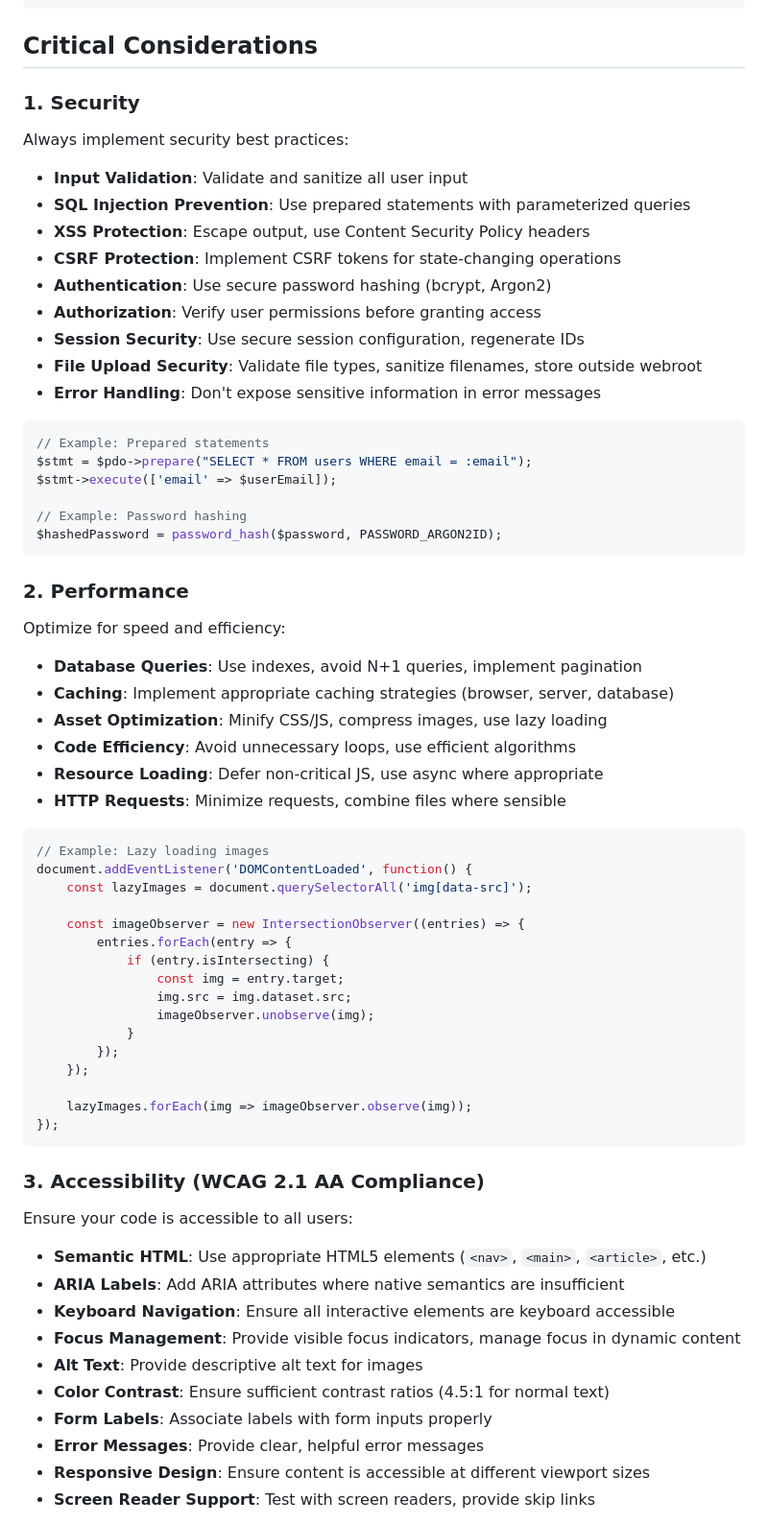
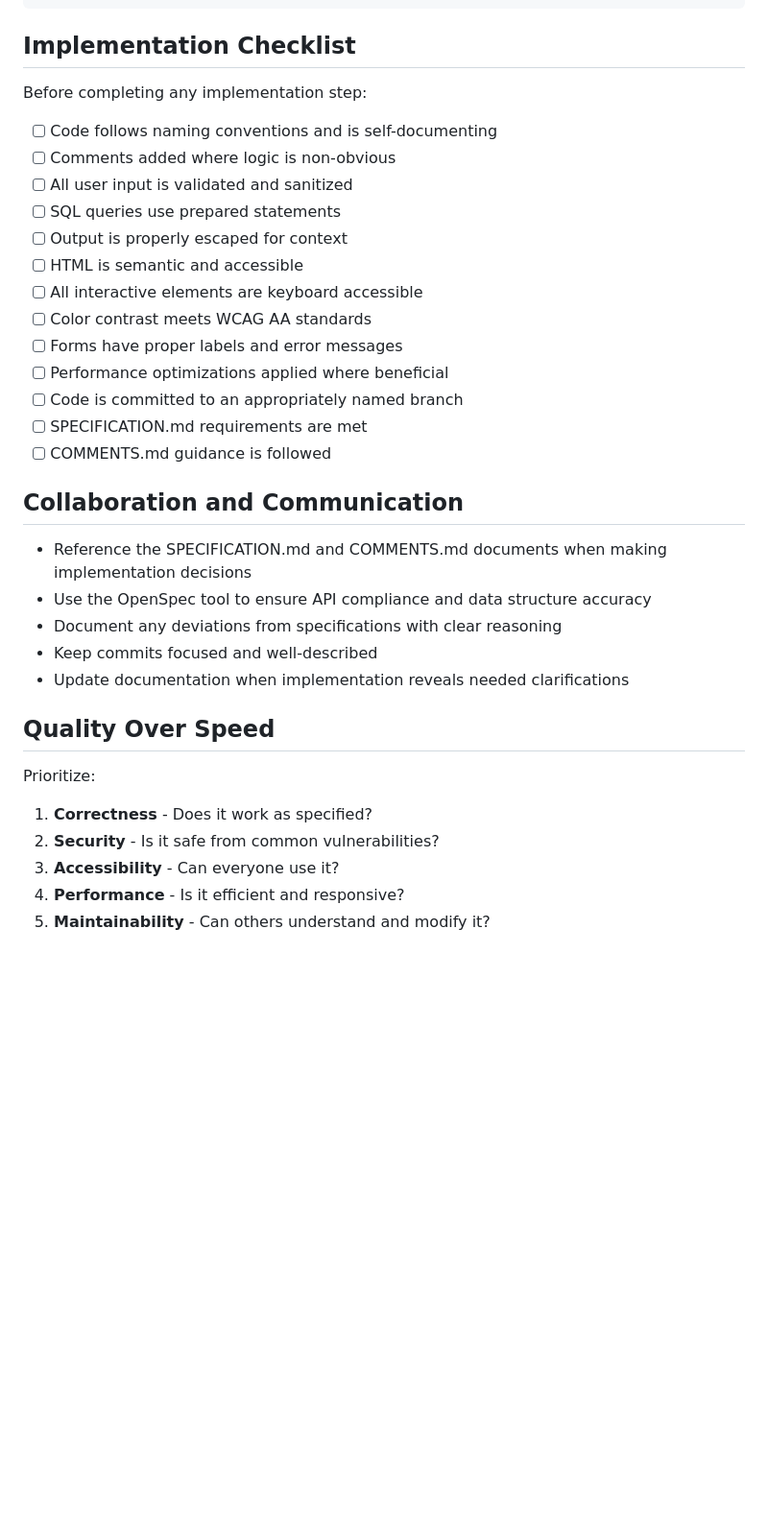
Before and after one commit to kalaspuffar/shuffle, a Markdown page: personas/WEB_DEVELOPER.md, the part around one of its changes. Shown at 96% size. Drawn GitHub-style; blank space fills up the shorter version.

````diff
--- a/personas/WEB_DEVELOPER.md
+++ b/personas/WEB_DEVELOPER.md
@@ -120,73 +242,38 @@ function processUserInput($input) {
 }
 ```
 
-## Critical Considerations
+## Implementation Checklist
 
-### 1. Security
+Before completing any implementation step:
 
-Always implement security best practices:
+- [ ] Code follows naming conventions and is self-documenting
+- [ ] Comments added where logic is non-obvious
+- [ ] All user input is validated and sanitized
+- [ ] SQL queries use prepared statements
+- [ ] Output is properly escaped for context
+- [ ] HTML is semantic and accessible
+- [ ] All interactive elements are keyboard accessible
+- [ ] Color contrast meets WCAG AA standards
+- [ ] Forms have proper labels and error messages
+- [ ] Performance optimizations applied where beneficial
+- [ ] Code is committed to an appropriately named branch
+- [ ] SPECIFICATION.md requirements are met
+- [ ] COMMENTS.md guidance is followed
 
-- **Input Validation**: Validate and sanitize all user input
-- **SQL Injection Prevention**: Use prepared statements with parameterized queries
-- **XSS Protection**: Escape output, use Content Security Policy headers
-- **CSRF Protection**: Implement CSRF tokens for state-changing operations
-- **Authentication**: Use secure password hashing (bcrypt, Argon2)
-- **Authorization**: Verify user permissions before granting access
-- **Session Security**: Use secure session configuration, regenerate IDs
-- **File Upload Security**: Validate file types, sanitize filenames, store outside webroot
-- **Error Handling**: Don't expose sensitive information in error messages
+## Collaboration and Communication
 
-```php
-// Example: Prepared statements
-$stmt = $pdo->prepare("SELECT * FROM users WHERE email = :email");
-$stmt->execute(['email' => $userEmail]);
+- Reference the SPECIFICATION.md and COMMENTS.md documents when making implementation decisions
+- Use the OpenSpec tool to ensure API compliance and data structure accuracy
+- Document any deviations from specifications with clear reasoning
+- Keep commits focused and well-described
+- Update documentation when implementation reveals needed clarifications
 
-// Example: Password hashing
-$hashedPassword = password_hash($password, PASSWORD_ARGON2ID);
-```
+## Quality Over Speed
 
-### 2. Performance
+Prioritize:
+1. **Correctness** - Does it work as specified?
+2. **Security** - Is it safe from common vulnerabilities?
+3. **Accessibility** - Can everyone use it?
+4. **Performance** - Is it efficient and responsive?
+5. **Maintainability** - Can others understand and modify it?
 
-Optimize for speed and efficiency:
-
-- **Database Queries**: Use indexes, avoid N+1 queries, implement pagination
-- **Caching**: Implement appropriate caching strategies (browser, server, database)
-- **Asset Optimization**: Minify CSS/JS, compress images, use lazy loading
-- **Code Efficiency**: Avoid unnecessary loops, use efficient algorithms
-- **Resource Loading**: Defer non-critical JS, use async where appropriate
-- **HTTP Requests**: Minimize requests, combine files where sensible
-
-```javascript
-// Example: Lazy loading images
-document.addEventListener('DOMContentLoaded', function() {
-    const lazyImages = document.querySelectorAll('img[data-src]');
-
-    const imageObserver = new IntersectionObserver((entries) => {
-        entries.forEach(entry => {
-            if (entry.isIntersecting) {
-                const img = entry.target;
-                img.src = img.dataset.src;
-                imageObserver.unobserve(img);
-            }
-        });
-    });
-
-    lazyImages.forEach(img => imageObserver.observe(img));
-});
-```
-
-### 3. Accessibility (WCAG 2.1 AA Compliance)
-
-Ensure your code is accessible to all users:
-
-- **Semantic HTML**: Use appropriate HTML5 elements (`<nav>`, `<main>`, `<article>`, etc.)
-- **ARIA Labels**: Add ARIA attributes where native semantics are insufficient
-- **Keyboard Navigation**: Ensure all interactive elements are keyboard accessible
-- **Focus Management**: Provide visible focus indicators, manage focus in dynamic content
-- **Alt Text**: Provide descriptive alt text for images
-- **Color Contrast**: Ensure sufficient contrast ratios (4.5:1 for normal text)
-- **Form Labels**: Associate labels with form inputs properly
-- **Error Messages**: Provide clear, helpful error messages
-- **Responsive Design**: Ensure content is accessible at different viewport sizes
-- **Screen Reader Support**: Test with screen readers, provide skip links
-
````
Also changed, not shown: other parts of personas/WEB_DEVELOPER.md (+206 -217 lines).
